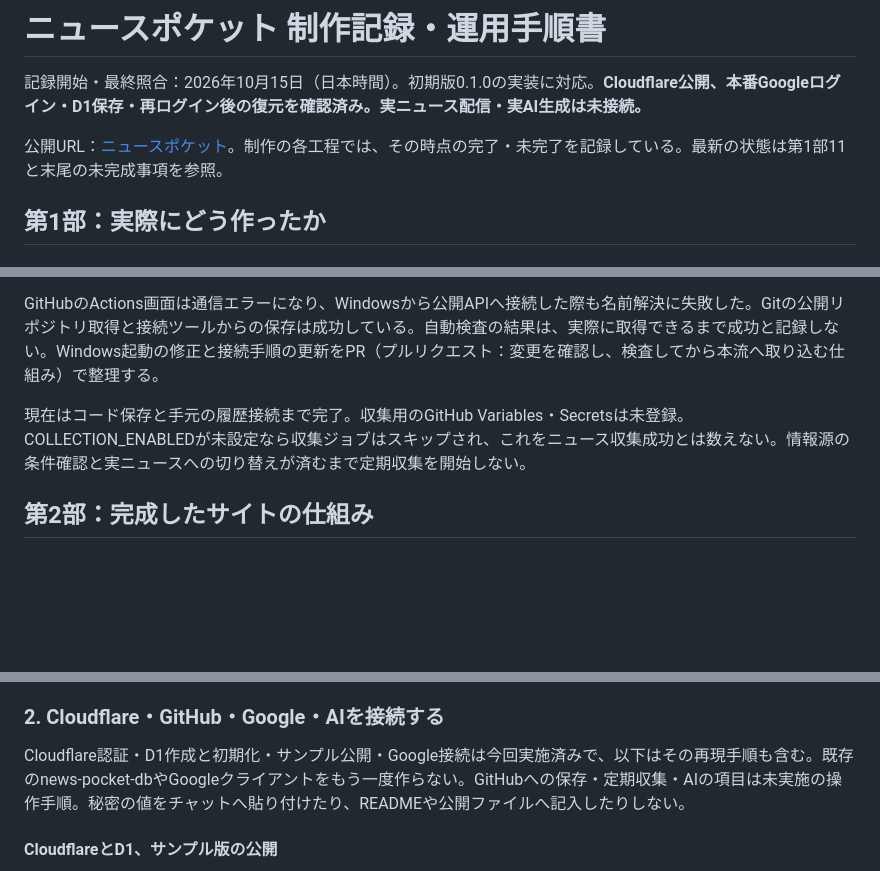
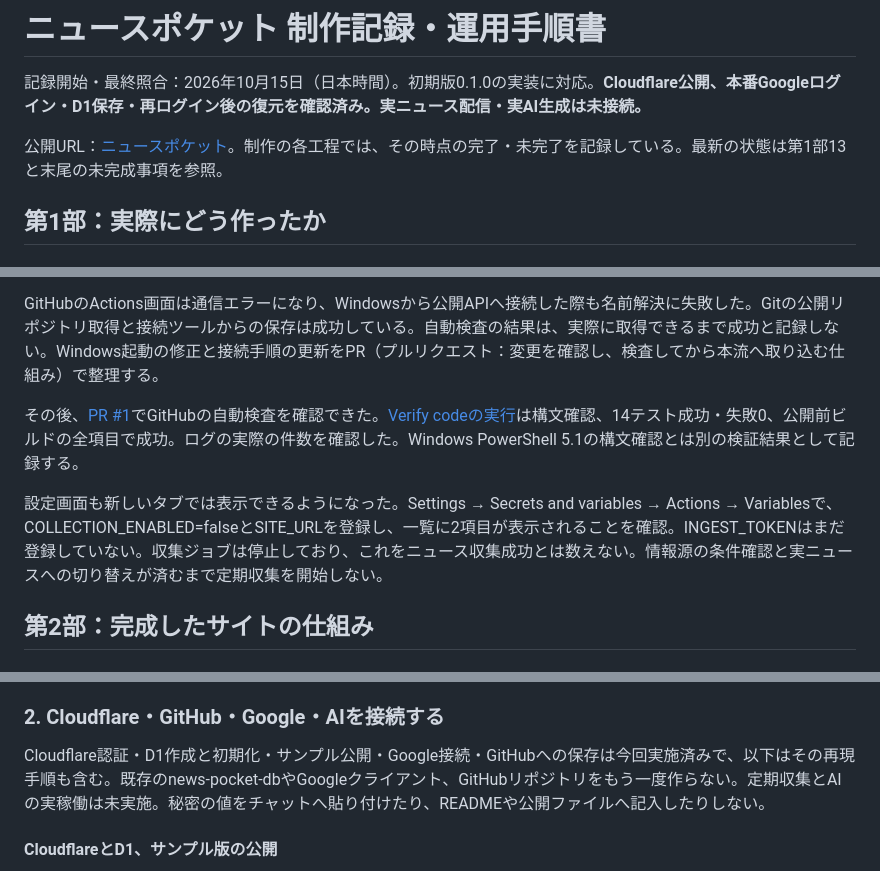
Before and after one commit to iori-doiya/news-pocket, a Markdown page: docs/制作記録・運用手順書.md, 3 parts joined by grey strips. GitHub-like rendering; blank space fills up the shorter version.

Commit message:
Record verified GitHub tests and disabled collection settings

```diff
--- a/docs/制作記録・運用手順書.md
+++ b/docs/制作記録・運用手順書.md
@@ -2,7 +2,7 @@
 
 記録開始・最終照合：2026年10月15日（日本時間）。初期版0.1.0の実装に対応。**Cloudflare公開、本番Googleログイン・D1保存・再ログイン後の復元を確認済み。実ニュース配信・実AI生成は未接続。**
 
-公開URL：[ニュースポケット](https://news-pocket.iori-sato-4637.workers.dev)。制作の各工程では、その時点の完了・未完了を記録している。最新の状態は第1部11と末尾の未完成事項を参照。
+公開URL：[ニュースポケット](https://news-pocket.iori-sato-4637.workers.dev)。制作の各工程では、その時点の完了・未完了を記録している。最新の状態は第1部13と末尾の未完成事項を参照。
 
 ## 第1部：実際にどう作ったか
 
@@ -153,7 +153,9 @@ JSONのダウンロード完了を待つ操作は時間切れになり、Downloa
 
 GitHubのActions画面は通信エラーになり、Windowsから公開APIへ接続した際も名前解決に失敗した。Gitの公開リポジトリ取得と接続ツールからの保存は成功している。自動検査の結果は、実際に取得できるまで成功と記録しない。Windows起動の修正と接続手順の更新をPR（プルリクエスト：変更を確認し、検査してから本流へ取り込む仕組み）で整理する。
 
-現在はコード保存と手元の履歴接続まで完了。収集用のGitHub Variables・Secretsは未登録。COLLECTION_ENABLEDが未設定なら収集ジョブはスキップされ、これをニュース収集成功とは数えない。情報源の条件確認と実ニュースへの切り替えが済むまで定期収集を開始しない。
+その後、[PR #1](https://github.com/iori-doiya/news-pocket/pull/1)でGitHubの自動検査を確認できた。[Verify codeの実行](https://github.com/iori-doiya/news-pocket/actions/runs/38691068969)は構文確認、14テスト成功・失敗0、公開前ビルドの全項目で成功。ログの実際の件数を確認した。Windows PowerShell 5.1の構文確認とは別の検証結果として記録する。
+
+設定画面も新しいタブでは表示できるようになった。Settings → Secrets and variables → Actions → Variablesで、COLLECTION_ENABLED=falseとSITE_URLを登録し、一覧に2項目が表示されることを確認。INGEST_TOKENはまだ登録していない。収集ジョブは停止しており、これをニュース収集成功とは数えない。情報源の条件確認と実ニュースへの切り替えが済むまで定期収集を開始しない。
 
 ## 第2部：完成したサイトの仕組み
 
@@ -275,7 +277,7 @@ cdは実行するフォルダを移動する命令、node --versionはバージ
 
 ### 2. Cloudflare・GitHub・Google・AIを接続する
 
-Cloudflare認証・D1作成と初期化・サンプル公開・Google接続は今回実施済みで、以下はその再現手順も含む。既存のnews-pocket-dbやGoogleクライアントをもう一度作らない。GitHubへの保存・定期収集・AIの項目は未実施の操作手順。秘密の値をチャットへ貼り付けたり、READMEや公開ファイルへ記入したりしない。
+Cloudflare認証・D1作成と初期化・サンプル公開・Google接続・GitHubへの保存は今回実施済みで、以下はその再現手順も含む。既存のnews-pocket-dbやGoogleクライアント、GitHubリポジトリをもう一度作らない。定期収集とAIの実稼働は未実施。秘密の値をチャットへ貼り付けたり、READMEや公開ファイルへ記入したりしない。
 
 #### CloudflareとD1、サンプル版の公開
 
```
Also changed, not shown: other parts of docs/制作記録・運用手順書.md (+1 -1 lines), README.md (+1 -1 lines), docs/実装・検証報告.md (+5 -3 lines).
